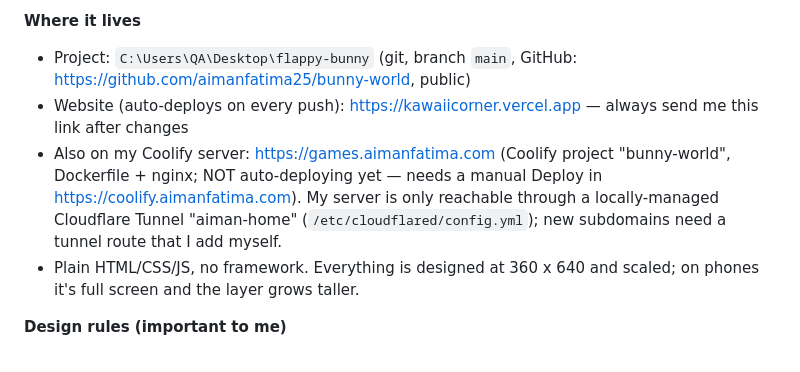
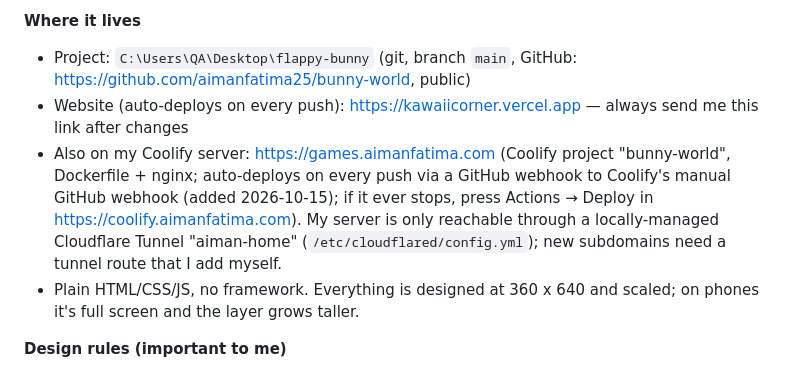
Before and after one commit to aimanfatima25/bunny-world, a Markdown page: HANDOFF.md, the part around the change. Rendered like a GitHub page.

Commit message:
Notes: Cloudflare site now auto-deploys through a GitHub webhook
Co-Authored-By: Claude Opus 5.5 <noreply@anthropic.com>

```diff
--- a/HANDOFF.md
+++ b/HANDOFF.md
@@ -9,7 +9,7 @@ I'm Aiman (beginner developer, Pakistan; I like short plain explanations and pic
 **Where it lives**
 - Project: `C:\Users\QA\Desktop\flappy-bunny` (git, branch `main`, GitHub: https://github.com/aimanfatima25/bunny-world, public)
 - Website (auto-deploys on every push): https://kawaiicorner.vercel.app — always send me this link after changes
-- Also on my Coolify server: https://games.aimanfatima.com (Coolify project "bunny-world", Dockerfile + nginx; NOT auto-deploying yet — needs a manual Deploy in https://coolify.aimanfatima.com). My server is only reachable through a locally-managed Cloudflare Tunnel "aiman-home" (`/etc/cloudflared/config.yml`); new subdomains need a tunnel route that I add myself.
+- Also on my Coolify server: https://games.aimanfatima.com (Coolify project "bunny-world", Dockerfile + nginx; auto-deploys on every push via a GitHub webhook to Coolify's manual GitHub webhook (added 2026-10-15); if it ever stops, press Actions → Deploy in https://coolify.aimanfatima.com). My server is only reachable through a locally-managed Cloudflare Tunnel "aiman-home" (`/etc/cloudflared/config.yml`); new subdomains need a tunnel route that I add myself.
 - Plain HTML/CSS/JS, no framework. Everything is designed at 360 x 640 and scaled; on phones it's full screen and the layer grows taller.
 
 **Design rules (important to me)**
```
